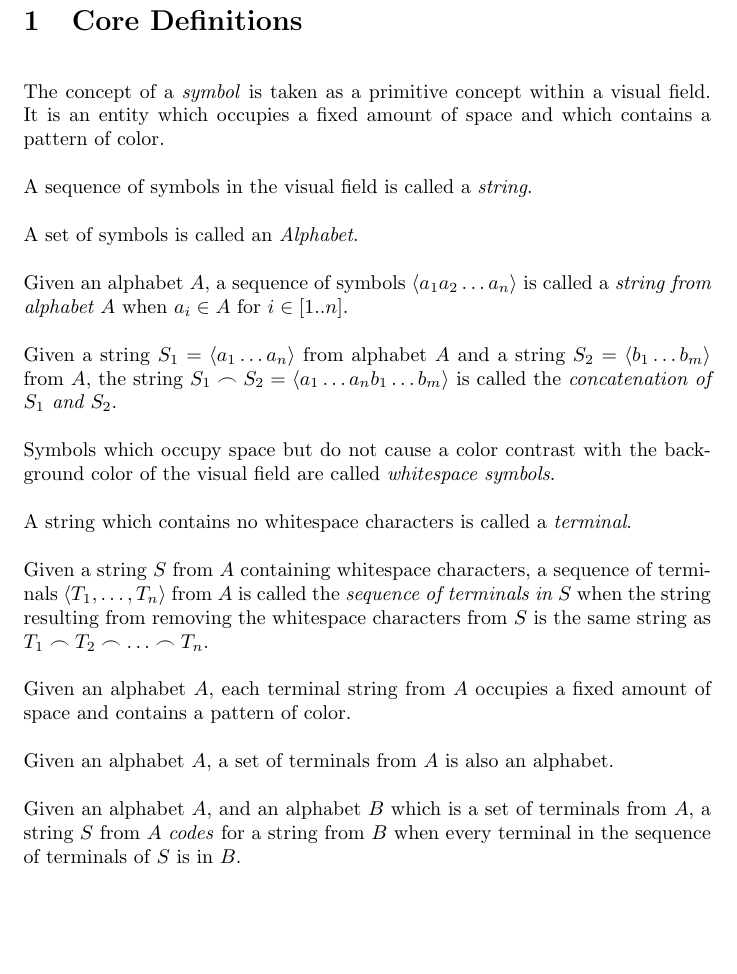
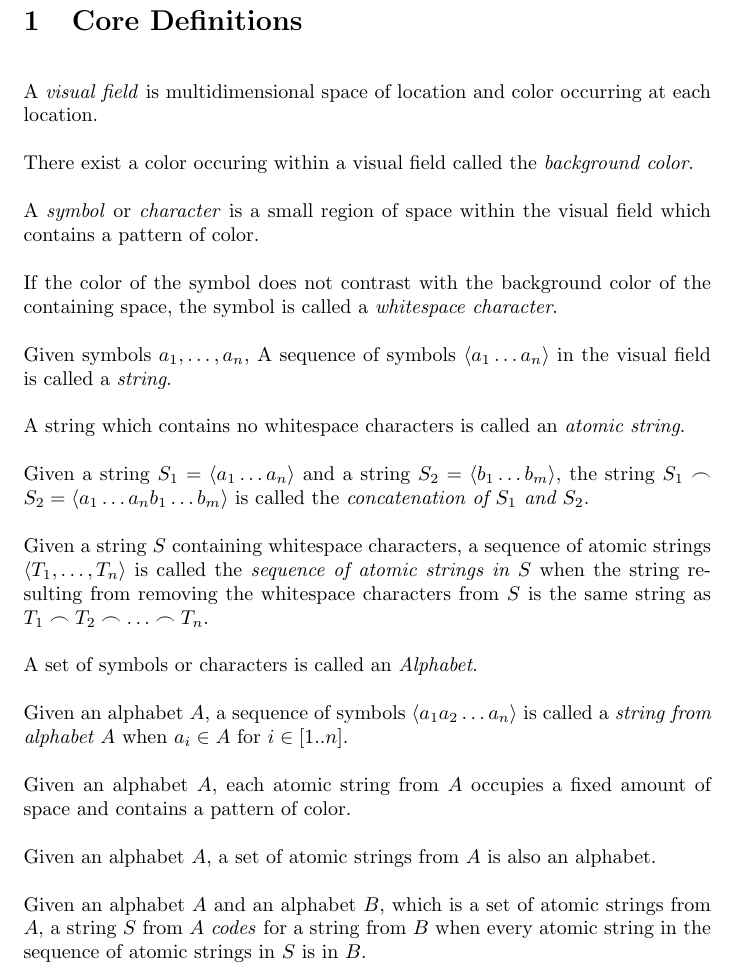
Before and after one commit to Topology/Idiom, a LaTeX document (theory/idiom.tex): part of the page, cut so that both start at the same text, the shorter picture padded with empty space. Compiled offline with pdfLaTeX.

Commit message:
reorganizing definitions so far, elaborating on visual field.

```diff
--- a/theory/idiom.tex
+++ b/theory/idiom.tex
@@ -12,30 +12,32 @@
 
 \section{Core Definitions}
 
-\nl The concept of a \defcon{symbol} is taken as a primitive concept within a visual field.  It is an entity which occupies a fixed amount of space and which contains a pattern of color.
+\nl A \defcon{visual field} is multidimensional space of location and color occurring at each location.
 
-\nl A sequence of symbols in the visual field is called a \defcon{string}.
+\nl There exist a color occuring within a visual field called the \defcon{background color}.
 
-\nl A set of symbols is called an \defcon{Alphabet}.
+\nl A \defcon{symbol} or \defcon{character} is a small region of space within the visual field which contains a pattern of color.
+
+\nl If the color of the symbol does not contrast with the background color of the containing space, the symbol is called a \defcon{whitespace character}.
+
+\nl Given symbols $a_1, \dots, a_n$, A sequence of symbols $\seq{a_1\dots a_n}$ in the visual field is called a \defcon{string}.
+
+\nl A string which contains no whitespace characters is called an \defcon{atomic string}.
+
+\nl Given a string $S_1= \seq{a_1\dots a_n}$ and a string $S_2 = \seq{b_1\dots b_m}$, the string $S_1\seqcat S_2 = \seq{a_1\dots a_nb_1\dots b_m}$ is called the \defcon{concatenation of $S_1$ and $S_2$}.
+
+\nl Given a string $S$ containing whitespace characters, a sequence of atomic strings $\seq{T_1,\dots, T_n}$ is called the \defcon{sequence of atomic strings in $S$} when the string resulting from removing the whitespace characters from $S$ is the same string as $T_1\seqcat T_2\seqcat\dots \seqcat T_n$.
+
+\nl A set of symbols or characters is called an \defcon{Alphabet}.
 
 \nl Given an alphabet $A$, a sequence of symbols $\seq{a_1a_2\dots a_n}$  is called a \defcon{string from alphabet $A$}  when  $a_i\in A$ for $i\in[1..n]$.
 
+\nl Given an alphabet $A$, each atomic string from $A$ occupies a fixed amount of space and contains a pattern of color.
 
-\nl Given a string $S_1= \seq{a_1\dots a_n}$ from alphabet $A$ and a string $S_2 = \seq{b_1\dots b_m}$ from $A$, the string $S_1\seqcat S_2 = \seq{a_1\dots a_nb_1\dots b_m}$ is called the \defcon{concatenation of $S_1$ and $S_2$}.
+\nl Given an alphabet $A$, a set of atomic strings from $A$ is also an alphabet.
 
 
-\nl Symbols which occupy space but do not cause a color contrast with the background color of the visual field are called \defcon{whitespace symbols}.
-
-\nl A string which contains no whitespace characters is called a \defcon{terminal}.
-
-\nl Given a string $S$ from $A$ containing whitespace characters, a sequence of terminals $\seq{T_1,\dots, T_n}$ from $A$ is called the \defcon{sequence of terminals in $S$} when the string resulting from removing the whitespace characters from $S$ is the same string as $T_1\seqcat T_2\seqcat\dots \seqcat T_n$.
-
-\nl Given an alphabet $A$, each terminal string from $A$ occupies a fixed amount of space and contains a pattern of color.
-
-\nl Given an alphabet $A$, a set of terminals from $A$ is also an alphabet.
-
-
-\nl Given an alphabet $A$, and an alphabet $B$ which is a set of terminals from $A$, a string $S$ from $A$ \defcon{codes} for a string from $B$ when every terminal in the sequence of terminals of $S$ is in $B$.
+\nl Given an alphabet $A$ and an alphabet $B$, which is a set of atomic strings from $A$, a string $S$ from $A$ \defcon{codes} for a string from $B$ when every atomic string in the sequence of atomic strings in $S$ is in $B$.
 
 
 
```
